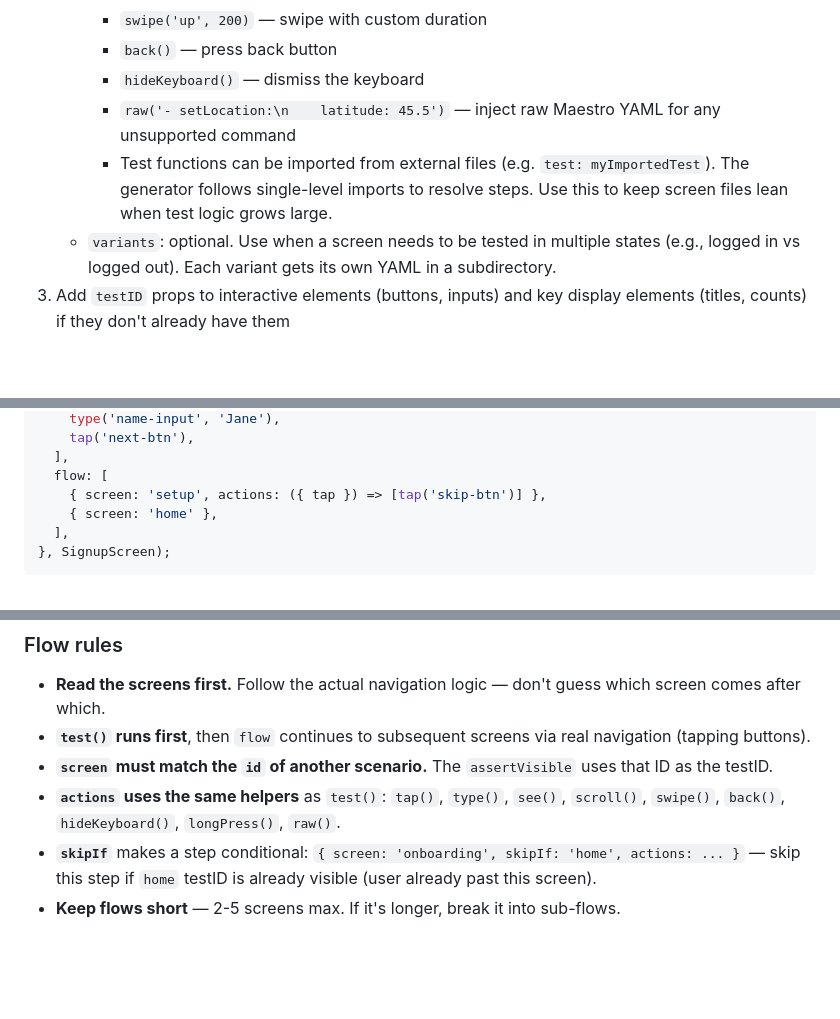
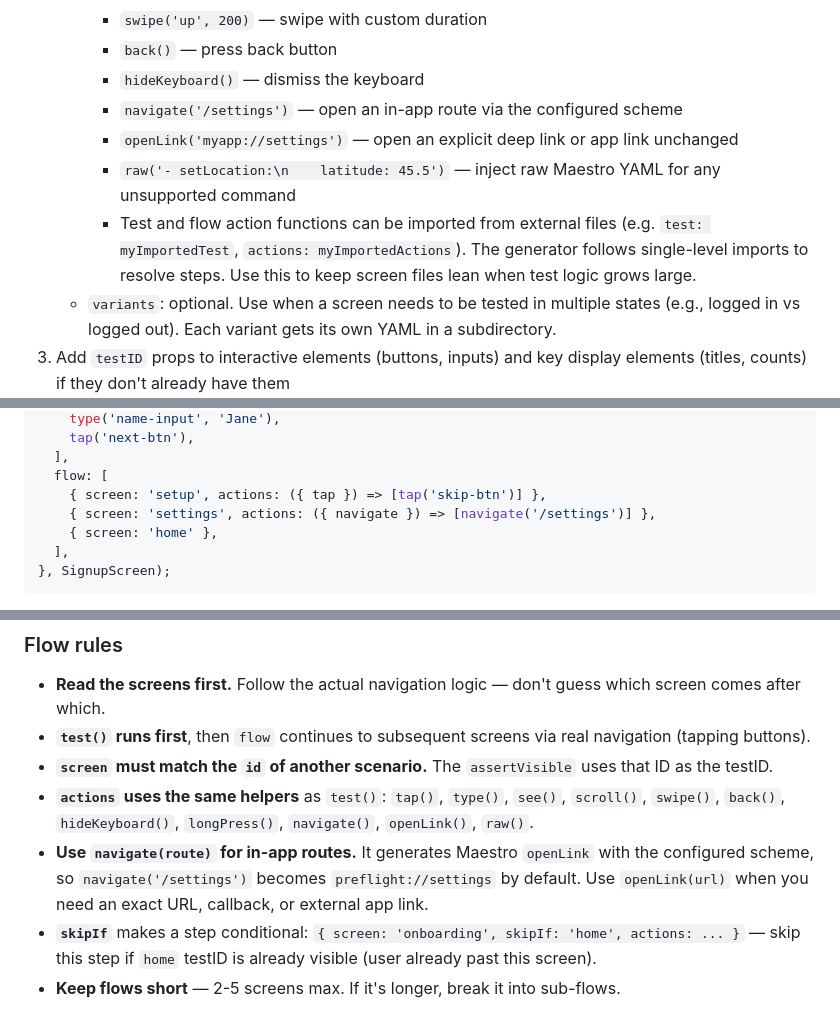
Before and after one commit to RamboWasReal/react-native-preflight, a Markdown page: skills/preflight-setup/SKILL.md, 3 parts joined by grey strips. Rendered like a GitHub page; blank space fills up the shorter version.

Commit message:
docs: update preflight setup skill for navigation helpers

```diff
--- a/skills/preflight-setup/SKILL.md
+++ b/skills/preflight-setup/SKILL.md
@@ -181,8 +181,10 @@ For each selected screen, **read the full file** and modify it:
      - `swipe('up', 200)` — swipe with custom duration
      - `back()` — press back button
      - `hideKeyboard()` — dismiss the keyboard
+     - `navigate('/settings')` — open an in-app route via the configured scheme
+     - `openLink('myapp://settings')` — open an explicit deep link or app link unchanged
      - `raw('- setLocation:\n    latitude: 45.5')` — inject raw Maestro YAML for any unsupported command
-     - Test functions can be imported from external files (e.g. `test: myImportedTest`). The generator follows single-level imports to resolve steps. Use this to keep screen files lean when test logic grows large.
+     - Test and flow action functions can be imported from external files (e.g. `test: myImportedTest`, `actions: myImportedActions`). The generator follows single-level imports to resolve steps. Use this to keep screen files lean when test logic grows large.
    - `variants`: optional. Use when a screen needs to be tested in multiple states (e.g., logged in vs logged out). Each variant gets its own YAML in a subdirectory.
 3. Add `testID` props to interactive elements (buttons, inputs) and key display elements (titles, counts) if they don't already have them
 4. Convert the default export function to a named function inside `scenario()`
@@ -269,6 +271,7 @@ export default scenario({
   ],
   flow: [
     { screen: 'setup', actions: ({ tap }) => [tap('skip-btn')] },
+    { screen: 'settings', actions: ({ navigate }) => [navigate('/settings')] },
     { screen: 'home' },
   ],
 }, SignupScreen);
@@ -284,7 +287,8 @@ Both appear in the interactive picker (`npx preflight test`). Flows are tagged w
 - **Read the screens first.** Follow the actual navigation logic — don't guess which screen comes after which.
 - **`test()` runs first**, then `flow` continues to subsequent screens via real navigation (tapping buttons).
 - **`screen` must match the `id` of another scenario.** The `assertVisible` uses that ID as the testID.
-- **`actions` uses the same helpers** as `test()`: `tap()`, `type()`, `see()`, `scroll()`, `swipe()`, `back()`, `hideKeyboard()`, `longPress()`, `raw()`.
+- **`actions` uses the same helpers** as `test()`: `tap()`, `type()`, `see()`, `scroll()`, `swipe()`, `back()`, `hideKeyboard()`, `longPress()`, `navigate()`, `openLink()`, `raw()`.
+- **Use `navigate(route)` for in-app routes.** It generates Maestro `openLink` with the configured scheme, so `navigate('/settings')` becomes `preflight://settings` by default. Use `openLink(url)` when you need an exact URL, callback, or external app link.
 - **`skipIf`** makes a step conditional: `{ screen: 'onboarding', skipIf: 'home', actions: ... }` — skip this step if `home` testID is already visible (user already past this screen).
 - **Keep flows short** — 2-5 screens max. If it's longer, break it into sub-flows.
 
```
